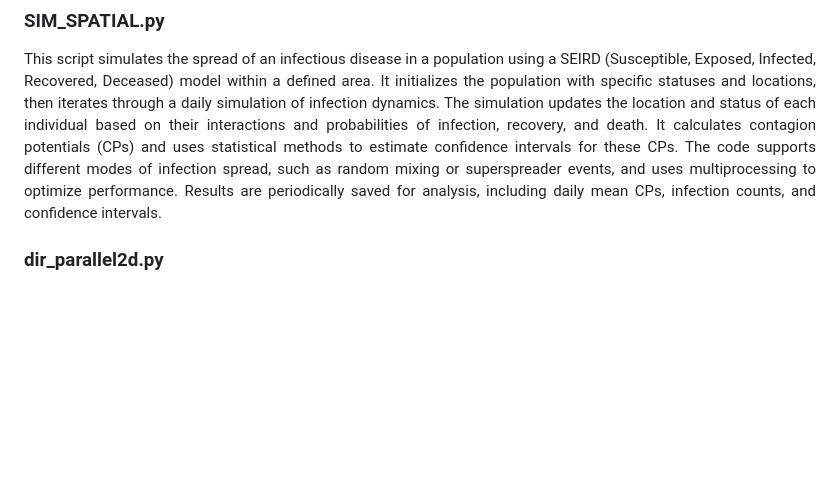
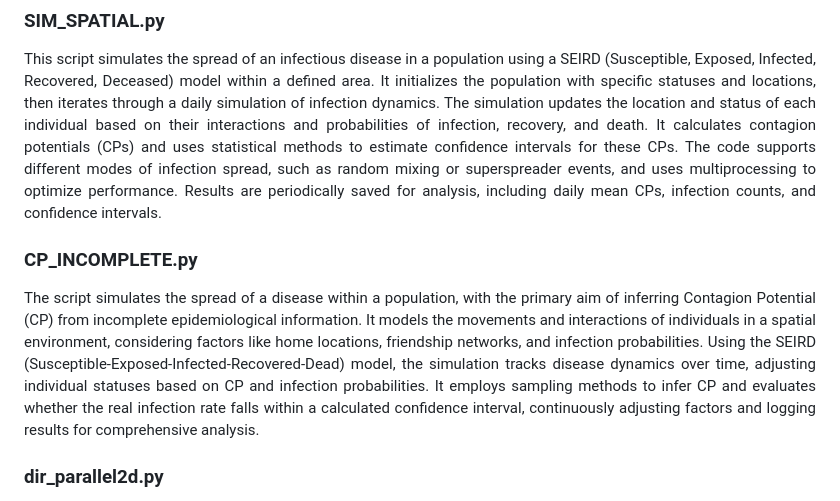
Before and after one commit to satunr/COVID-19, a Markdown page: Uncertainty_CP/README.md, the part around the change. Drawn GitHub-style; blank space fills up the shorter version.

```diff
--- a/Uncertainty_CP/README.md
+++ b/Uncertainty_CP/README.md
@@ -14,6 +14,9 @@ Below are the descriptions of the scripts.
 
 <p align="justify"> This script simulates the spread of an infectious disease in a population using a SEIRD (Susceptible, Exposed, Infected, Recovered, Deceased) model within a defined area. It initializes the population with specific statuses and locations, then iterates through a daily simulation of infection dynamics. The simulation updates the location and status of each individual based on their interactions and probabilities of infection, recovery, and death. It calculates contagion potentials (CPs) and uses statistical methods to estimate confidence intervals for these CPs. The code supports different modes of infection spread, such as random mixing or superspreader events, and uses multiprocessing to optimize performance. Results are periodically saved for analysis, including daily mean CPs, infection counts, and confidence intervals.</p>
 
+### CP_INCOMPLETE.py ###
+
+<p align="justify"> The script simulates the spread of a disease within a population, with the primary aim of inferring Contagion Potential (CP) from incomplete epidemiological information. It models the movements and interactions of individuals in a spatial environment, considering factors like home locations, friendship networks, and infection probabilities. Using the SEIRD (Susceptible-Exposed-Infected-Recovered-Dead) model, the simulation tracks disease dynamics over time, adjusting individual statuses based on CP and infection probabilities. It employs sampling methods to infer CP and evaluates whether the real infection rate falls within a calculated confidence interval, continuously adjusting factors and logging results for comprehensive analysis. </p>
 
 ### dir_parallel2d.py ###
 
```
